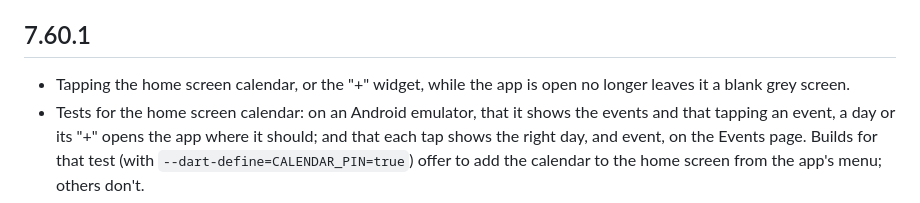
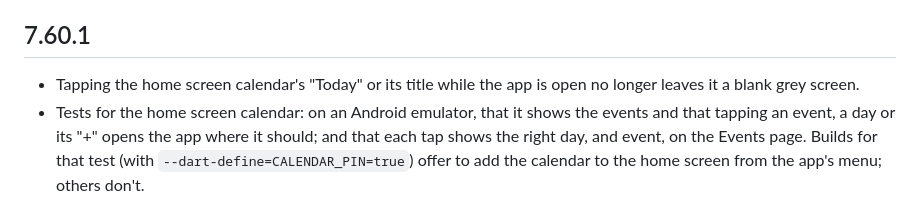
Before and after one commit to cranthony/time-tracker-client, a Markdown page: CHANGELOG.md, the part around the change. Drawn GitHub-style.

Commit message:
CHANGELOG: which widget taps left a grey screen
Co-Authored-By: Claude Opus 5.5 <noreply@anthropic.com>

```diff
--- a/CHANGELOG.md
+++ b/CHANGELOG.md
@@ -8,8 +8,8 @@ on. Add the new version's section here at the same time; CI checks both.
 
 ## 7.60.1
 
-- Tapping the home screen calendar, or the "+" widget, while the app is
-  open no longer leaves it a blank grey screen.
+- Tapping the home screen calendar's "Today" or its title while the
+  app is open no longer leaves it a blank grey screen.
 - Tests for the home screen calendar: on an Android emulator, that it
   shows the events and that tapping an event, a day or its "+" opens
   the app where it should; and that each tap shows the right day, and
```
